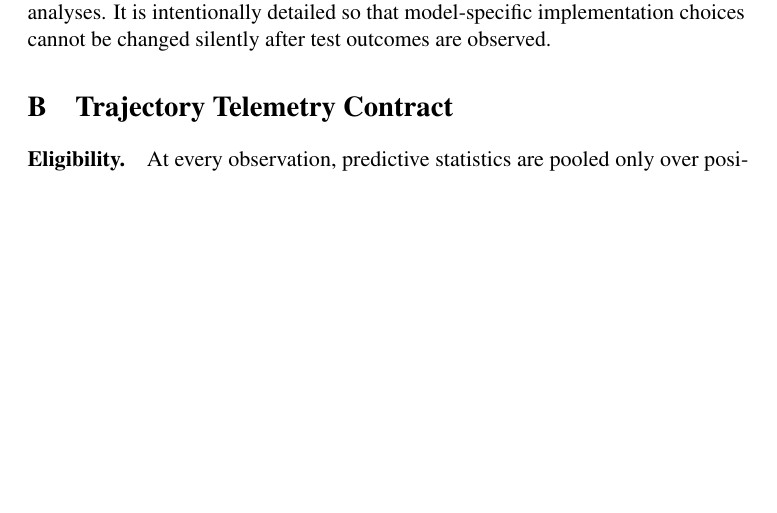
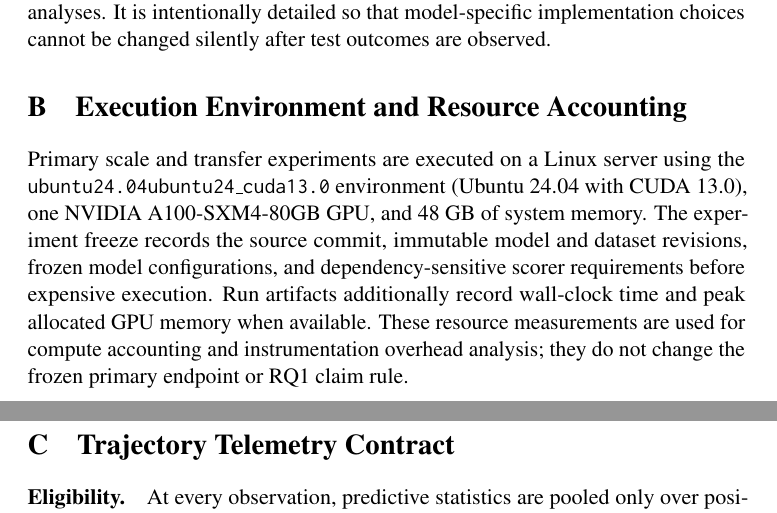
Before and after one commit to Rocky5502/TrajUQ, a LaTeX paper (paper/main.tex, which reads paper/appendix.tex): part of page 10 of 18 before the commit and two parts of pages 10 and 11 of 19 after it, the two joined at a grey line, cut so that both start at the same text, the shorter picture padded with empty space. Compiled offline with pdfLaTeX; a LaTeX package or settings file that is missing is left out.

Commit message:
Add appendix compute environment details

```diff
--- a/paper/appendix.tex
+++ b/paper/appendix.tex
@@ -2,6 +2,20 @@
 
 The appendix records the complete frozen experimental contract and supplementary analyses.
 It is intentionally detailed so that model-specific implementation choices cannot be changed silently after test outcomes are observed.
+
+\section{Execution Environment and Resource Accounting}
+
+Primary scale and transfer experiments are executed on a Linux server using the
+\texttt{ubuntu24.04ubuntu24\_cuda13.0} environment (Ubuntu~24.04 with
+CUDA~13.0), one NVIDIA A100-SXM4-80GB GPU, and 48~GB of system memory.
+The experiment freeze records the source commit, immutable model and dataset
+revisions, frozen model configurations, and dependency-sensitive scorer
+requirements before expensive execution.
+Run artifacts additionally record wall-clock time and peak allocated GPU memory
+when available.
+These resource measurements are used for compute accounting and instrumentation
+overhead analysis; they do not change the frozen primary endpoint or RQ1 claim
+rule.
 
 \section{Trajectory Telemetry Contract}
 
```
